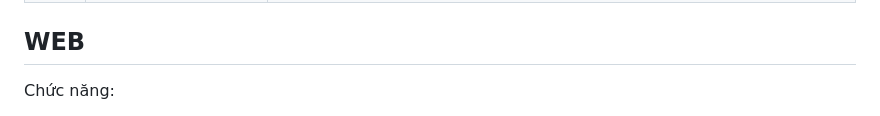
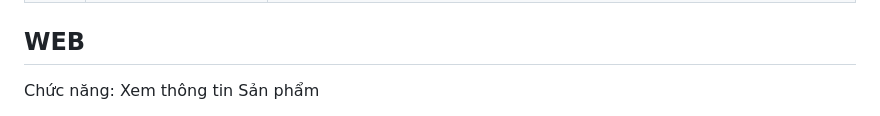
Before and after one commit to T6-PTPM-2023-QLBanLaptop/QLBanLaptop, a Markdown page: README.md, the part around one of its changes. Rendered like a GitHub page.

```diff
--- a/README.md
+++ b/README.md
@@ -83,5 +83,5 @@ Chức năng:
 </table>
 
 ## WEB
-Chức năng:
+Chức năng: Xem thông tin Sản phẩm
 
```
Also changed, not shown: other parts of README.md (+2 -14 lines).
